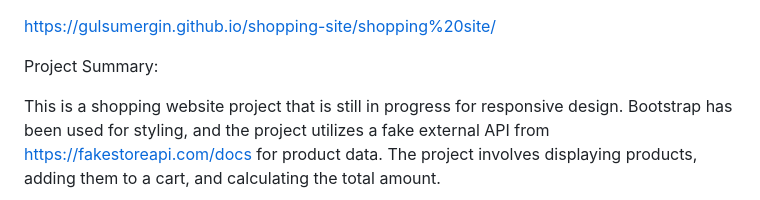
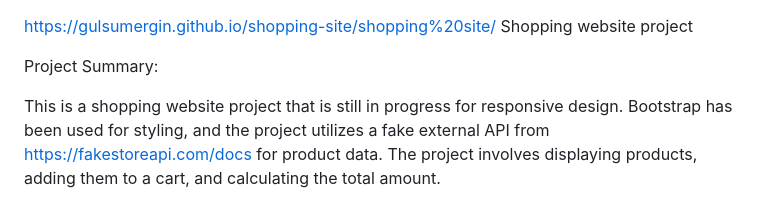
Before and after one commit to gulsumergin/shopping-site, a Markdown page: README.md, the part around the change. Rendered like a GitHub page.

```diff
--- a/README.md
+++ b/README.md
@@ -1,4 +1,5 @@
 https://gulsumergin.github.io/shopping-site/shopping%20site/
+Shopping website project
 
 Project Summary:
 
```
